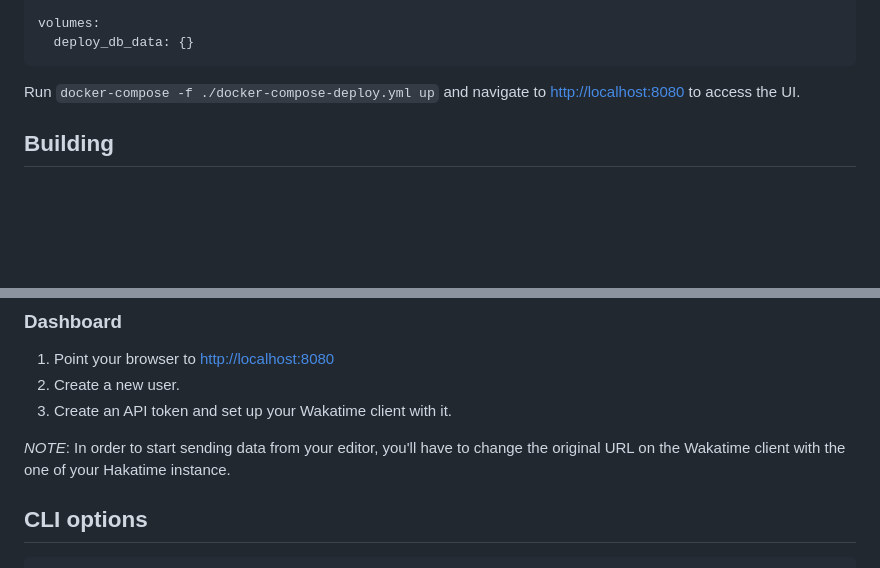
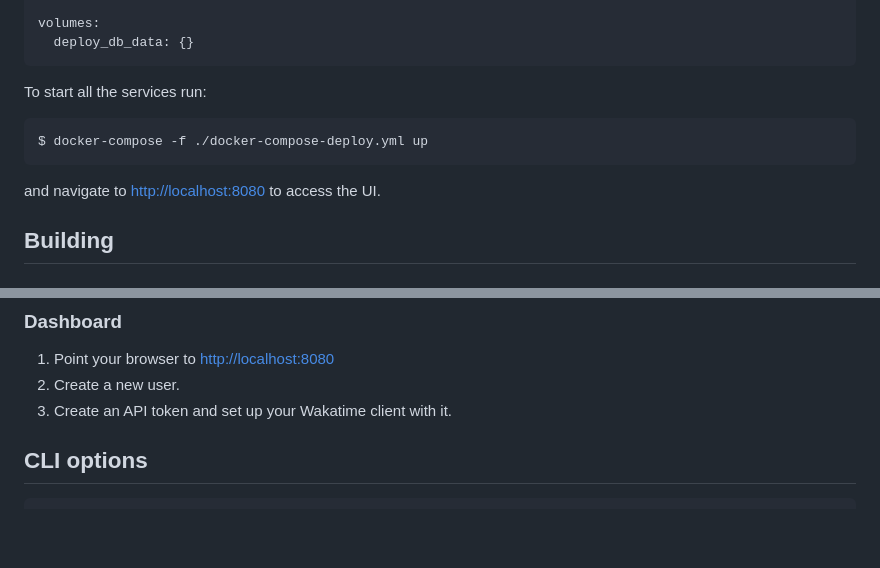
Before and after one commit to mujx/hakatime, a Markdown page: README.md, 2 parts joined by grey strips. GitHub-like rendering; blank space fills up the shorter version.

````diff
--- a/README.md
+++ b/README.md
@@ -59,8 +74,13 @@ volumes:
   deploy_db_data: {}
 ```
 
-Run `docker-compose -f ./docker-compose-deploy.yml up` and navigate to
-[http://localhost:8080](http://localhost:8080) to access the UI.
+To start all the services run:
+
+```bash
+$ docker-compose -f ./docker-compose-deploy.yml up
+```
+
+and navigate to [http://localhost:8080](http://localhost:8080) to access the UI.
 
 ## Building
 
@@ -136,9 +156,6 @@ hakatime run
 2. Create a new user.
 3. Create an API token and set up your Wakatime client with it.
 
-_NOTE_: In order to start sending data from your editor, you'll have to change the
-original URL on the Wakatime client with the one of your Hakatime instance.
-
 ## CLI options
 
 ```
````
Also changed, not shown: other parts of README.md (+15 -0 lines), img/overview.png, img/projects.png.
